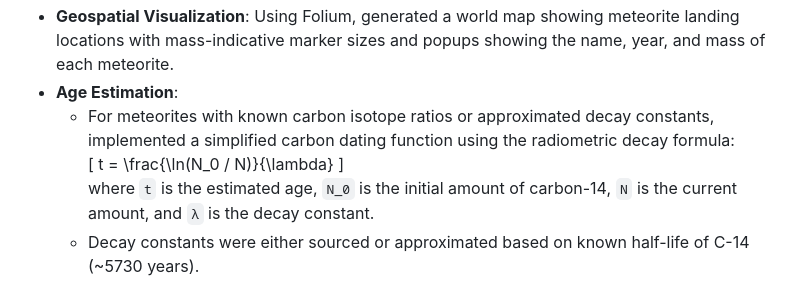
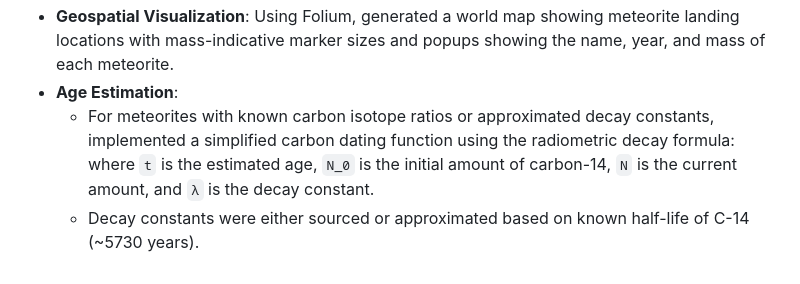
Before and after one commit to risha2211/My-Projects, a Markdown page: Meteorite-Tracking.md, the part around the change. GitHub-like rendering.

```diff
--- a/Meteorite-Tracking.md
+++ b/Meteorite-Tracking.md
@@ -18,9 +18,6 @@ Developed a Python-based data science project that tracks meteorite landings acr
 - **Geospatial Visualization**: Using Folium, generated a world map showing meteorite landing locations with mass-indicative marker sizes and popups showing the name, year, and mass of each meteorite.
 - **Age Estimation**:
   - For meteorites with known carbon isotope ratios or approximated decay constants, implemented a simplified carbon dating function using the radiometric decay formula:
-    \[
-    t = \frac{\ln(N_0 / N)}{\lambda}
-    \]
     where `t` is the estimated age, `N_0` is the initial amount of carbon-14, `N` is the current amount, and `λ` is the decay constant.
   - Decay constants were either sourced or approximated based on known half-life of C-14 (~5730 years).
 - **Mass-to-Age Correlation**: Optional regression analysis was performed to identify any patterns between meteorite mass and estimated cosmic exposure time (age before atmospheric entry).
```
